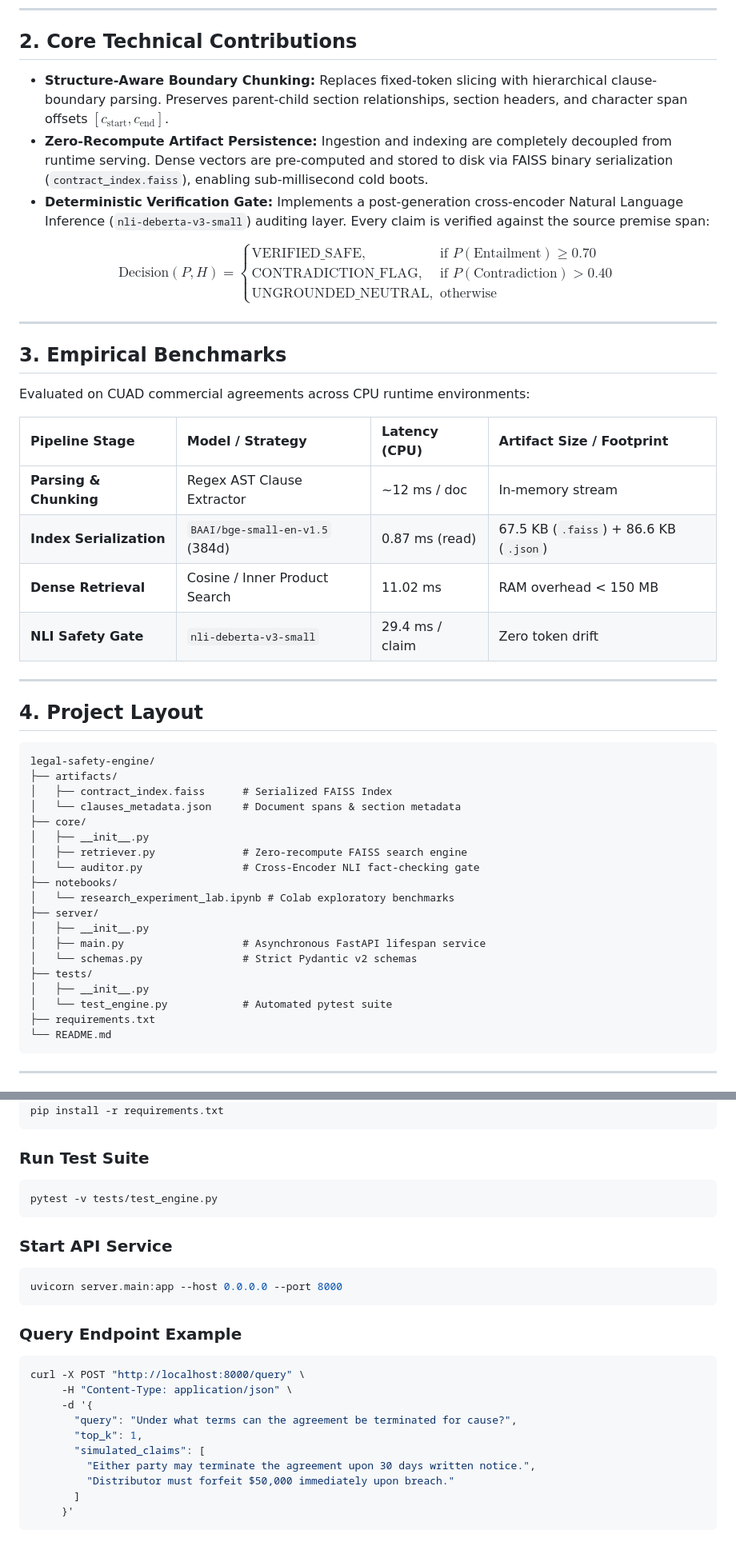
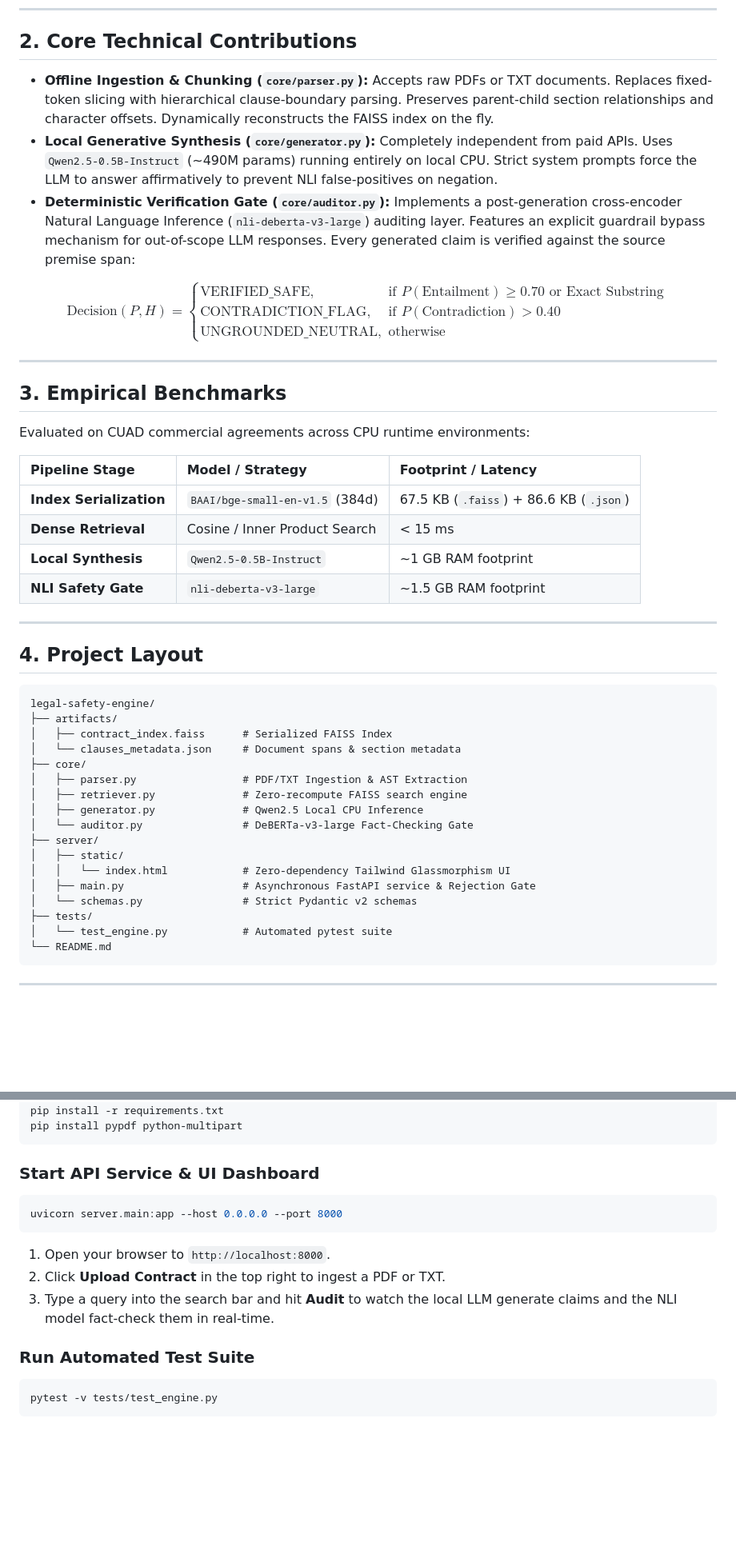
Before and after one commit to yellowgram1543/legal-safety-engine, a Markdown page: README.md, 2 parts joined by grey strips. Shown at 80% size. Drawn GitHub-style; blank space fills up the shorter version.

Commit message:
docs: update readme with full end-to-end architecture and local LLM/UI features

````diff
--- a/README.md
+++ b/README.md
@@ -24,12 +30,12 @@ flowchart TD
 
 ## 2. Core Technical Contributions
 
-* **Structure-Aware Boundary Chunking:** Replaces fixed-token slicing with hierarchical clause-boundary parsing. Preserves parent-child section relationships, section headers, and character span offsets $[c_{\text{start}}, c_{\text{end}}]$.
-* **Zero-Recompute Artifact Persistence:** Ingestion and indexing are completely decoupled from runtime serving. Dense vectors are pre-computed and stored to disk via FAISS binary serialization (`contract_index.faiss`), enabling sub-millisecond cold boots.
-* **Deterministic Verification Gate:** Implements a post-generation cross-encoder Natural Language Inference (`nli-deberta-v3-small`) auditing layer. Every claim is verified against the source premise span:
+* **Offline Ingestion & Chunking (`core/parser.py`):** Accepts raw PDFs or TXT documents. Replaces fixed-token slicing with hierarchical clause-boundary parsing. Preserves parent-child section relationships and character offsets. Dynamically reconstructs the FAISS index on the fly.
+* **Local Generative Synthesis (`core/generator.py`):** Completely independent from paid APIs. Uses `Qwen2.5-0.5B-Instruct` (~490M params) running entirely on local CPU. Strict system prompts force the LLM to answer affirmatively to prevent NLI false-positives on negation.
+* **Deterministic Verification Gate (`core/auditor.py`):** Implements a post-generation cross-encoder Natural Language Inference (`nli-deberta-v3-large`) auditing layer. Features an explicit guardrail bypass mechanism for out-of-scope LLM responses. Every generated claim is verified against the source premise span:
 
 $$
-\text{Decision}(P, H) = \begin{cases} \text{VERIFIED\_SAFE}, & \text{if } P(\text{Entailment}) \ge 0.70 \\ \text{CONTRADICTION\_FLAG}, & \text{if } P(\text{Contradiction}) > 0.40 \\ \text{UNGROUNDED\_NEUTRAL}, & \text{otherwise} \end{cases}
+\text{Decision}(P, H) = \begin{cases} \text{VERIFIED\_SAFE}, & \text{if } P(\text{Entailment}) \ge 0.70 \text{ or Exact Substring} \\ \text{CONTRADICTION\_FLAG}, & \text{if } P(\text{Contradiction}) > 0.40 \\ \text{UNGROUNDED\_NEUTRAL}, & \text{otherwise} \end{cases}
 $$
 
 ---
@@ -38,12 +44,12 @@ $$
 
 Evaluated on CUAD commercial agreements across CPU runtime environments:
 
-| Pipeline Stage | Model / Strategy | Latency (CPU) | Artifact Size / Footprint |
-| :--- | :--- | :--- | :--- |
-| **Parsing & Chunking** | Regex AST Clause Extractor | ~12 ms / doc | In-memory stream |
-| **Index Serialization** | `BAAI/bge-small-en-v1.5` (384d) | 0.87 ms (read) | 67.5 KB (`.faiss`) + 86.6 KB (`.json`) |
-| **Dense Retrieval** | Cosine / Inner Product Search | 11.02 ms | RAM overhead < 150 MB |
-| **NLI Safety Gate** | `nli-deberta-v3-small` | 29.4 ms / claim | Zero token drift |
+| Pipeline Stage | Model / Strategy | Footprint / Latency |
+| :--- | :--- | :--- |
+| **Index Serialization** | `BAAI/bge-small-en-v1.5` (384d) | 67.5 KB (`.faiss`) + 86.6 KB (`.json`) |
+| **Dense Retrieval** | Cosine / Inner Product Search | < 15 ms |
+| **Local Synthesis** | `Qwen2.5-0.5B-Instruct` | ~1 GB RAM footprint |
+| **NLI Safety Gate** | `nli-deberta-v3-large` | ~1.5 GB RAM footprint |
 
 ---
 
@@ -55,19 +61,17 @@ legal-safety-engine/
 │   ├── contract_index.faiss      # Serialized FAISS Index
 │   └── clauses_metadata.json     # Document spans & section metadata
 ├── core/
-│   ├── __init__.py
+│   ├── parser.py                 # PDF/TXT Ingestion & AST Extraction
 │   ├── retriever.py              # Zero-recompute FAISS search engine
-│   └── auditor.py                # Cross-Encoder NLI fact-checking gate
-├── notebooks/
-│   └── research_experiment_lab.ipynb # Colab exploratory benchmarks
+│   ├── generator.py              # Qwen2.5 Local CPU Inference
+│   └── auditor.py                # DeBERTa-v3-large Fact-Checking Gate
 ├── server/
-│   ├── __init__.py
-│   ├── main.py                   # Asynchronous FastAPI lifespan service
+│   ├── static/
+│   │   └── index.html            # Zero-dependency Tailwind Glassmorphism UI
+│   ├── main.py                   # Asynchronous FastAPI service & Rejection Gate
 │   └── schemas.py                # Strict Pydantic v2 schemas
 ├── tests/
-│   ├── __init__.py
 │   └── test_engine.py            # Automated pytest suite
-├── requirements.txt
 └── README.md
 ```
 
@@ -82,30 +86,20 @@ git clone https://github.com/<your-username>/legal-safety-engine.git
 cd legal-safety-engine
 pip install -r requirements.txt
+pip install pypdf python-multipart
 ```
 
-### Run Test Suite
-
-```bash
-pytest -v tests/test_engine.py
-```
-
-### Start API Service
+### Start API Service & UI Dashboard
 
 ```bash
 uvicorn server.main:app --host 0.0.0.0 --port 8000
 ```
 
-### Query Endpoint Example
+1. Open your browser to `http://localhost:8000`.
+2. Click **Upload Contract** in the top right to ingest a PDF or TXT.
+3. Type a query into the search bar and hit **Audit** to watch the local LLM generate claims and the NLI model fact-check them in real-time.
+
+### Run Automated Test Suite
 
 ```bash
-curl -X POST "http://localhost:8000/query" \
-     -H "Content-Type: application/json" \
-     -d '{
-       "query": "Under what terms can the agreement be terminated for cause?",
-       "top_k": 1,
-       "simulated_claims": [
-         "Either party may terminate the agreement upon 30 days written notice.",
-         "Distributor must forfeit $50,000 immediately upon breach."
-       ]
-     }'
+pytest -v tests/test_engine.py
 ```
````
Also changed, not shown: other parts of README.md (+8 -2 lines).
